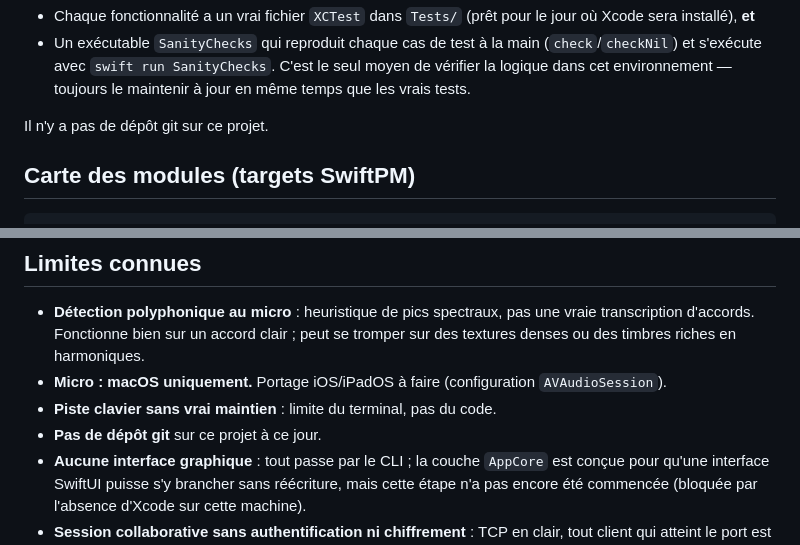
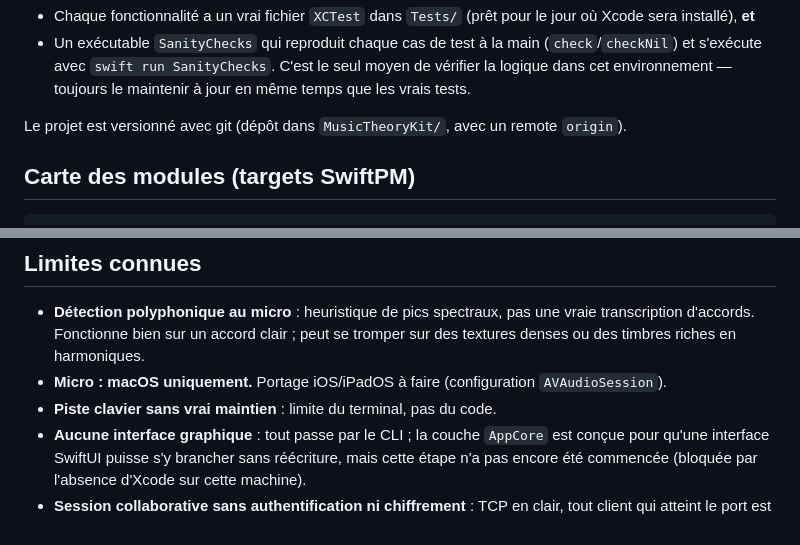
Before and after one commit to yleblond/MusicTheoryKit, a Markdown page: Docs/ARCHITECTURE.md, 2 parts joined by grey strips. Rendered like a GitHub page.

```diff
--- a/Docs/ARCHITECTURE.md
+++ b/Docs/ARCHITECTURE.md
@@ -21,7 +21,7 @@ existent :
   et s'exécute avec `swift run SanityChecks`. C'est le seul moyen de vérifier la logique dans
   cet environnement — toujours le maintenir à jour en même temps que les vrais tests.
 
-Il n'y a pas de dépôt git sur ce projet.
+Le projet est versionné avec git (dépôt dans `MusicTheoryKit/`, avec un remote `origin`).
 
 ## Carte des modules (targets SwiftPM)
 
@@ -755,7 +755,6 @@ swift run ImprovCLI         # lance l'application
   textures denses ou des timbres riches en harmoniques.
 - **Micro : macOS uniquement.** Portage iOS/iPadOS à faire (configuration `AVAudioSession`).
 - **Piste clavier sans vrai maintien** : limite du terminal, pas du code.
-- **Pas de dépôt git** sur ce projet à ce jour.
 - **Aucune interface graphique** : tout passe par le CLI ; la couche `AppCore` est conçue
   pour qu'une interface SwiftUI puisse s'y brancher sans réécriture, mais cette étape n'a
   pas encore été commencée (bloquée par l'absence d'Xcode sur cette machine).
```
Also changed, not shown: README.md (added, +144 -0 lines).
